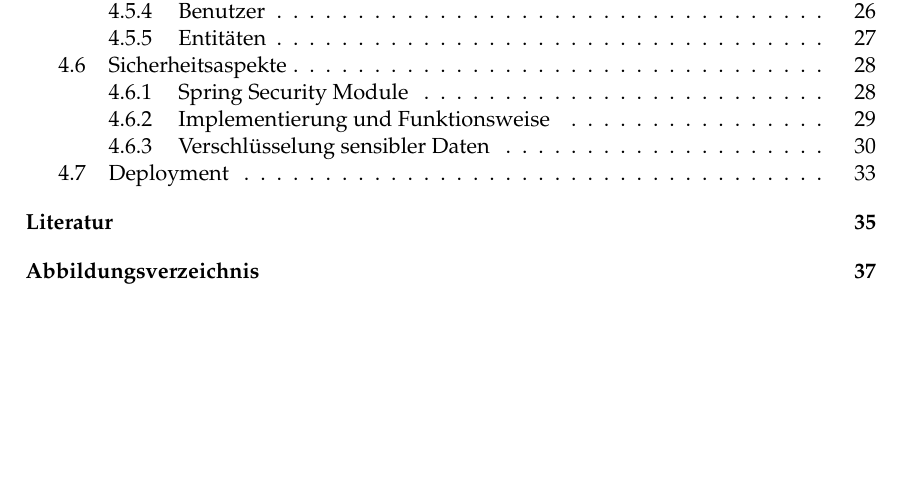
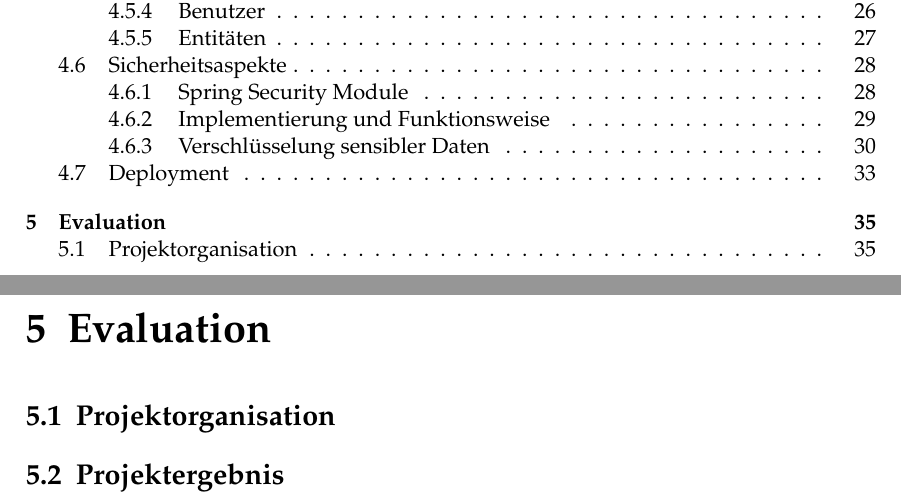
Before and after one commit to makohn/twitter-monitor-bericht, a LaTeX thesis (project_report.tex, which reads Chapters/Evaluation.tex): part of page 3 of 45 before the commit and two parts of pages 3 and 39 of 47 after it, the two joined at a grey line, cut so that both start at the same text, the shorter picture padded with empty space. Compiled offline with pdfLaTeX.

Commit message:
Hinzufuegen fehlender Kapitel

```diff
--- /dev/null
+++ b/Chapters/Evaluation.tex
@@ -0,0 +1,6 @@
+%=========================================
+% 	   Projektevaluation				 =
+%=========================================
+\chapter{Evaluation}
+\section{Projektorganisation}
+\section{Projektergebnis}
```
Also changed, not shown: project_report.tex (+1 -0 lines), der.tex (added), project_report.pdf, 2 other files.
